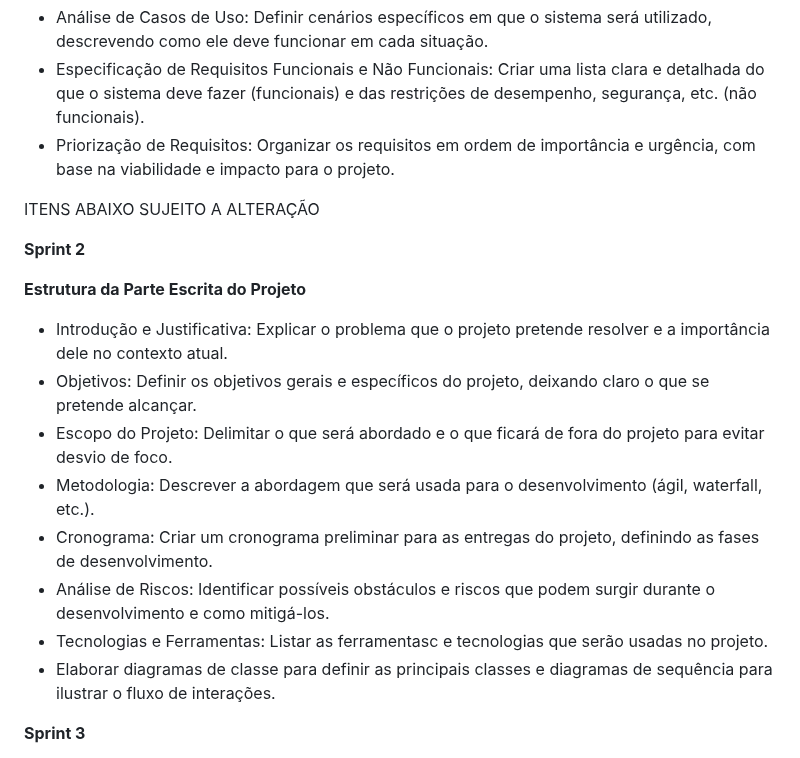
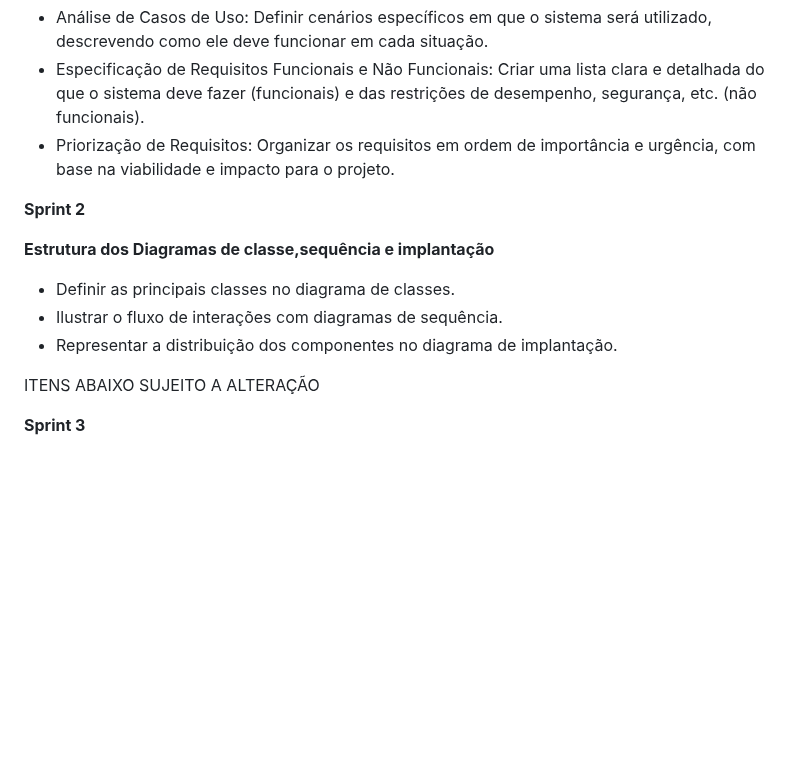
Before and after one commit to Caio-eng-gif/PIM--PRIMEIRO-SEMESTRE-2025, a Markdown page: README.md, the part around one of its changes. Rendered like a GitHub page; blank space fills up the shorter version.

Commit message:
Update README.md
alterado sprint 2 e requisitos não funcionais, funcionais e casos de usi

```diff
--- a/README.md
+++ b/README.md
@@ -152,19 +143,15 @@ SUJEITO A ALTERAÇÃO
   funcionais).
 - Priorização de Requisitos: Organizar os requisitos em ordem de importância e urgência, com base na viabilidade e impacto para o projeto.
 
-ITENS ABAIXO SUJEITO A ALTERAÇÃO
 
 **Sprint 2**
 
-   **Estrutura da Parte Escrita do Projeto**
-- Introdução e Justificativa: Explicar o problema que o projeto pretende resolver e a importância dele no contexto atual.
-- Objetivos: Definir os objetivos gerais e específicos do projeto, deixando claro o que se pretende alcançar.
-- Escopo do Projeto: Delimitar o que será abordado e o que ficará de fora do projeto para evitar desvio de foco.
-- Metodologia: Descrever a abordagem que será usada para o desenvolvimento (ágil, waterfall, etc.).
-- Cronograma: Criar um cronograma preliminar para as entregas do projeto, definindo as fases de desenvolvimento.
-- Análise de Riscos: Identificar possíveis obstáculos e riscos que podem surgir durante o desenvolvimento e como mitigá-los.
-- Tecnologias e Ferramentas: Listar as ferramentasc e tecnologias que serão usadas no projeto.
-- Elaborar diagramas de classe para definir as principais classes e diagramas de sequência para ilustrar o fluxo de interações.
+   **Estrutura dos Diagramas de classe,sequência e implantação**
+- Definir as principais classes no diagrama de classes.
+- Ilustrar o fluxo de interações com diagramas de sequência.
+- Representar a distribuição dos componentes no diagrama de implantação.
+
+ITENS ABAIXO SUJEITO A ALTERAÇÃO
 
 **Sprint 3**
 
```
Also changed, not shown: other parts of README.md (+35 -44 lines).
